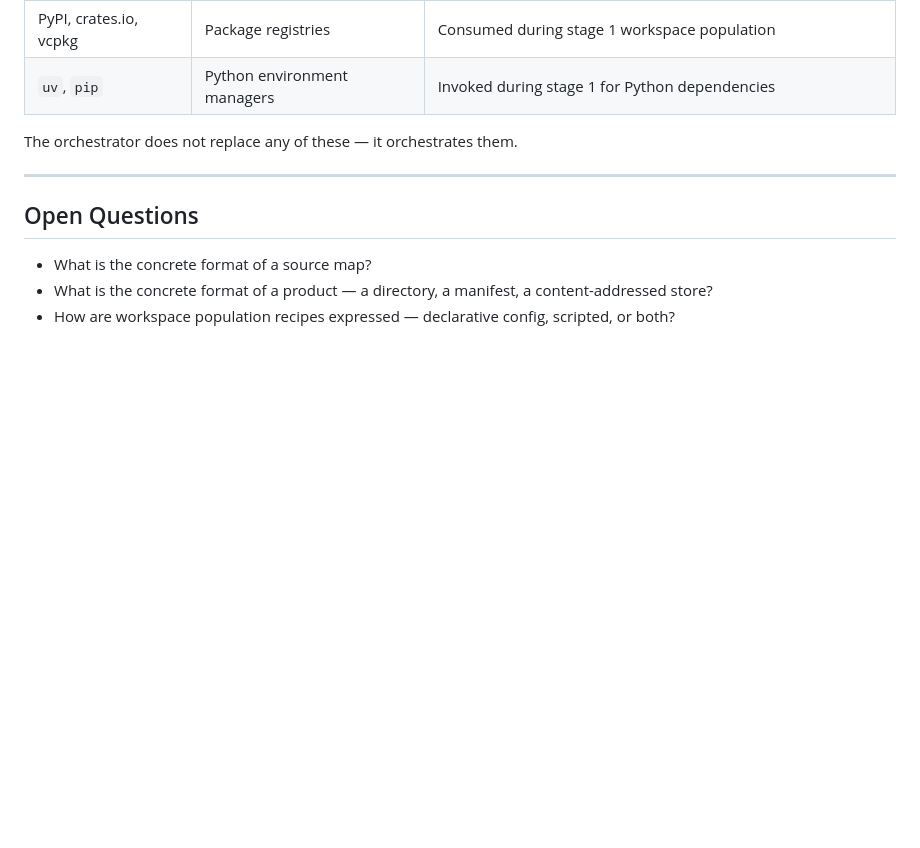
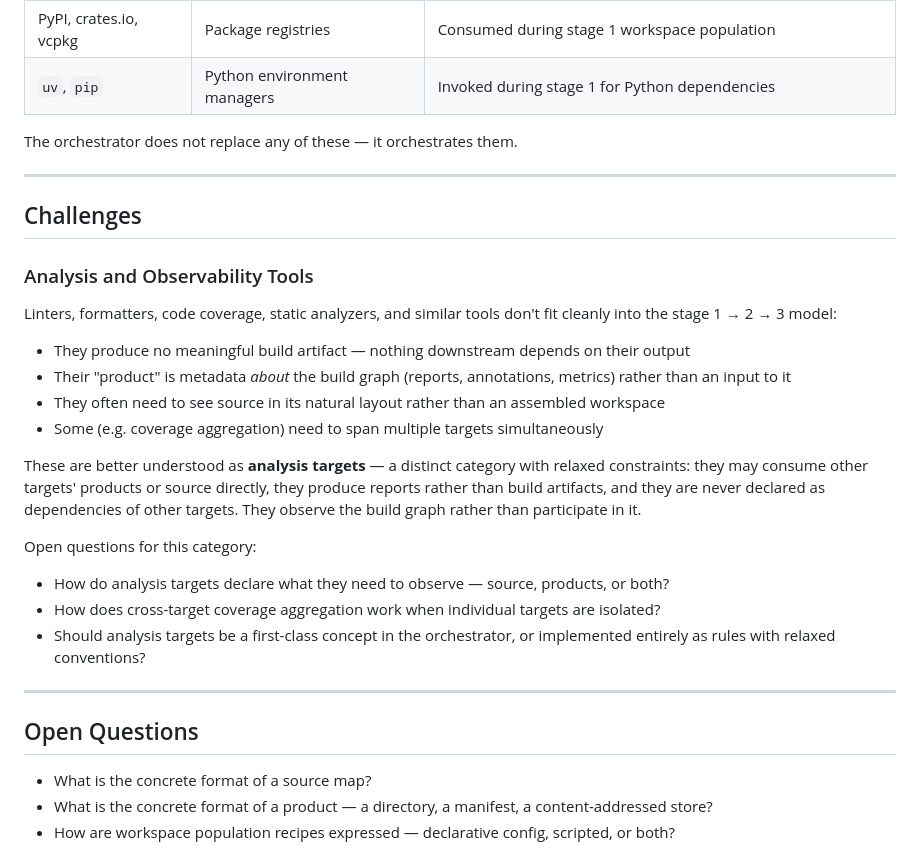
Before and after one commit to kyletreleaven/roadgeometry, a Markdown page: orchestrator-design.md, the part around the change. GitHub-like rendering; blank space fills up the shorter version.

Commit message:
and some challenges

```diff
--- a/orchestrator-design.md
+++ b/orchestrator-design.md
@@ -245,6 +245,32 @@ The orchestrator does not replace any of these — it orchestrates them.
 
 ---
 
+## Challenges
+
+### Analysis and Observability Tools
+
+Linters, formatters, code coverage, static analyzers, and similar tools don't fit cleanly
+into the stage 1 → 2 → 3 model:
+
+- They produce no meaningful build artifact — nothing downstream depends on their output
+- Their "product" is metadata *about* the build graph (reports, annotations, metrics) rather
+  than an input to it
+- They often need to see source in its natural layout rather than an assembled workspace
+- Some (e.g. coverage aggregation) need to span multiple targets simultaneously
+
+These are better understood as **analysis targets** — a distinct category with relaxed
+constraints: they may consume other targets' products or source directly, they produce
+reports rather than build artifacts, and they are never declared as dependencies of other
+targets. They observe the build graph rather than participate in it.
+
+Open questions for this category:
+- How do analysis targets declare what they need to observe — source, products, or both?
+- How does cross-target coverage aggregation work when individual targets are isolated?
+- Should analysis targets be a first-class concept in the orchestrator, or implemented
+  entirely as rules with relaxed conventions?
+
+---
+
 ## Open Questions
 
 - What is the concrete format of a source map?
```
